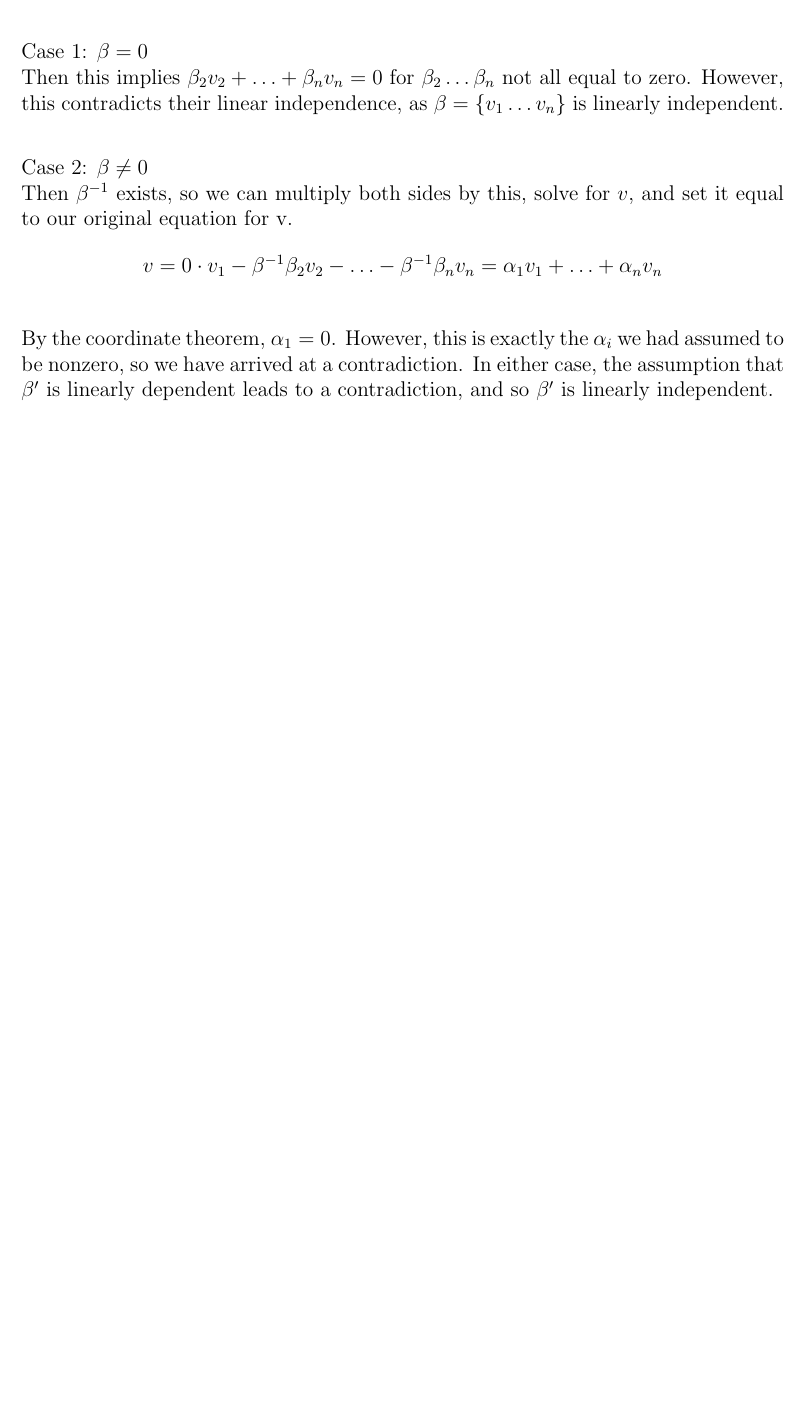
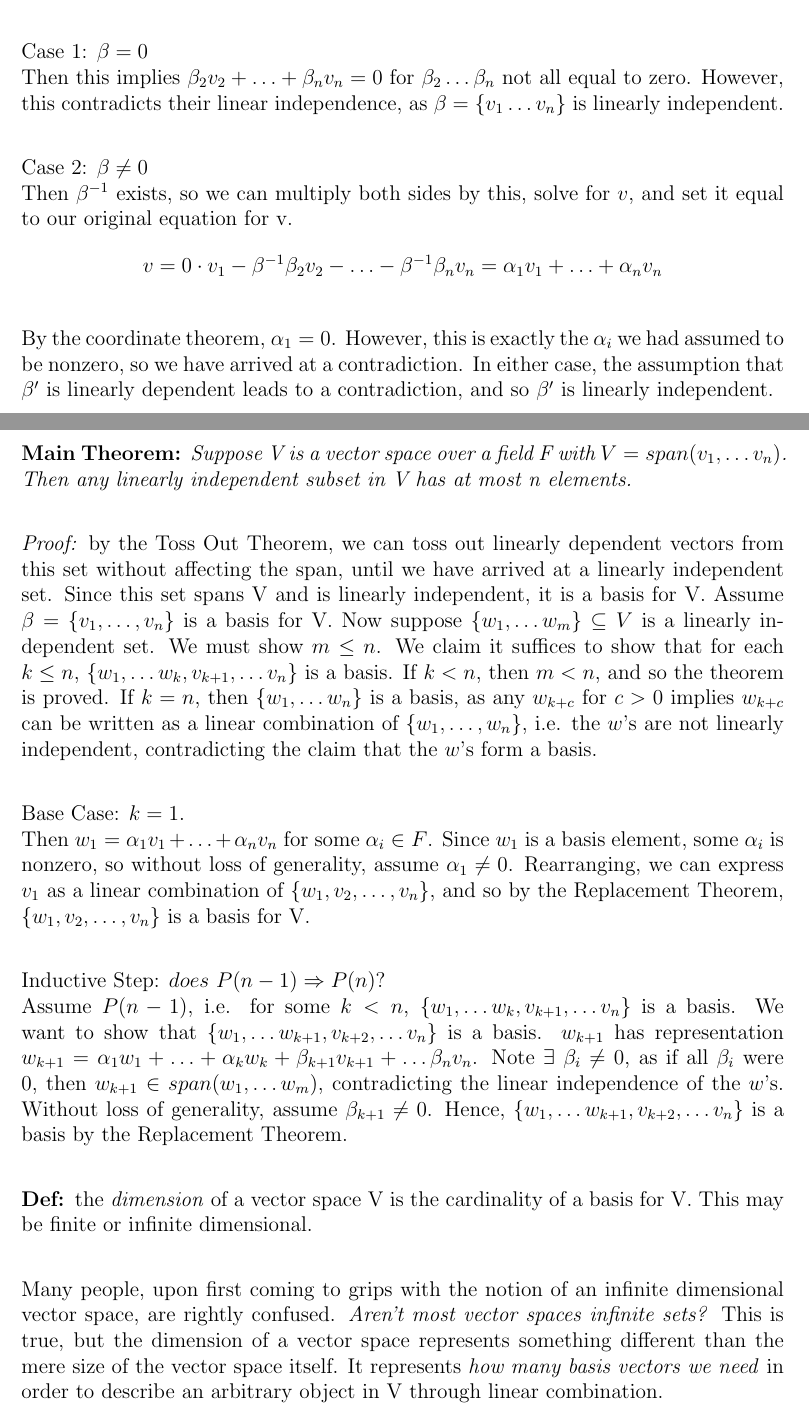
Before and after one commit to maxsmiley0/Studies, a LaTeX document (Math_115AH/Math_115AH.tex): part of page 7 of 7 before the commit and two parts of pages 7 and 8 of 9 after it, the two joined at a grey line, cut so that both start at the same text, the shorter picture padded with empty space. Compiled offline with pdfLaTeX.

Commit message:
Proved main theorem and corollaries, defined dimension and gave examples of finite / infinite dimensional vector spaces.

```diff
--- a/Math_115AH/Math_115AH.tex
+++ b/Math_115AH/Math_115AH.tex
@@ -130,5 +130,17 @@ Then $\beta^{-1}$ exists, so we can multiply both sides by this, solve for $v$,
 $$v = 0 \cdot v_1 -\beta^{-1} \beta_2 v_2 - \dots - \beta^{-1} \beta_n v_n = \alpha_1 v_1 + \dots + \alpha_n v_n$$\\
 By the coordinate theorem, $\alpha_1 = 0$. However, this is exactly the $\alpha_i$ we had assumed to be nonzero, so we have arrived at a contradiction. In either case, the assumption that $\beta'$ is linearly dependent leads to a contradiction, and so $\beta'$ is linearly independent.
 \clearpage
+\textbf{Main Theorem: }\emph{Suppose V is a vector space over a field F with $V = span(v_1,\dots v_n)$. Then any linearly independent subset in V has at most n elements.}\\
 
+\emph{Proof: }by the Toss Out Theorem, we can toss out linearly dependent vectors from this set without affecting the span, until we have arrived at a linearly independent set. Since this set spans V and is linearly independent, it is a basis for V. Assume $\beta = \{ v_1, \dots, v_n \}$ is a basis for V. Now suppose $\{ w_1, \dots w_m \} \subseteq V$ is a linearly independent set. We must show $m \leq n$. We claim it suffices to show that for each $k \leq n$, $\{ w_1, \dots w_k, v_{k + 1}, \dots v_n \}$ is a basis. If $k < n$, then $m < n$, and so the theorem is proved. If $k = n$, then $\{ w_1, \dots w_n \}$ is a basis, as any $w_{k + c}$ for $c > 0$ implies $w_{k + c}$ can be written as a linear combination of $\{ w_1, \dots, w_n \}$, i.e. the $w$'s are not linearly independent, contradicting the claim that the $w$'s form a basis.\\
 
+Base Case: $k = 1$.\\
+Then $w_1 = \alpha_1 v_1 + \dots + \alpha_n v_n$ for some $\alpha_i \in F$. Since $w_1$ is a basis element, some $\alpha_i$ is nonzero, so without loss of generality, assume $\alpha_1 \neq 0$. Rearranging, we can express $v_1$ as a linear combination of $\{ w_1, v_2, \dots, v_n \}$, and so by the Replacement Theorem, $\{ w_1, v_2, \dots, v_n \}$ is a basis for V.\\
+
+Inductive Step: $does\ P(n-1) \Rightarrow P(n)?$\\
+Assume $P(n - 1)$, i.e. for some $k < n$, $\{ w_1, \dots w_k, v_{k + 1}, \dots v_n \}$ is a basis. We want to show that $\{ w_1, \dots w_{k + 1}, v_{k + 2}, \dots v_n \}$ is a basis. $w_{k + 1}$ has representation $w_{k + 1} = \alpha_1 w_1 + \dots + \alpha_k w_k + \beta_{k + 1} v_{k + 1} + \dots \beta_{n} v_n$. Note $\exists\ \beta_i \neq 0$, as if all $\beta_i$ were $0$, then $w_{k + 1} \in span(w_1, \dots w_m)$, contradicting the linear independence of the $w$'s. Without loss of generality, assume $\beta_{k + 1} \neq 0$. Hence, $\{ w_1, \dots w_{k + 1}, v_{k + 2}, \dots v_n \}$ is a basis by the Replacement Theorem.\\
+
+\textbf{Def: }the \emph{dimension} of a vector space V is the cardinality of a basis for V. This may be finite or infinite dimensional.\\
+
+Many people, upon first coming to grips with the notion of an infinite dimensional vector space, are rightly confused. \emph{Aren't most vector spaces infinite sets?} This is true, but the dimension of a vector space represents something different than the mere size of the vector space itself. It represents \emph{how many basis vectors we need} in order to describe an arbitrary object in V through linear combination.
+\clearpage
```
Also changed, not shown: Math_115AH/Math_115AH.pdf, Math_115AH/Math_115AH.tex (18 more changed lines).
